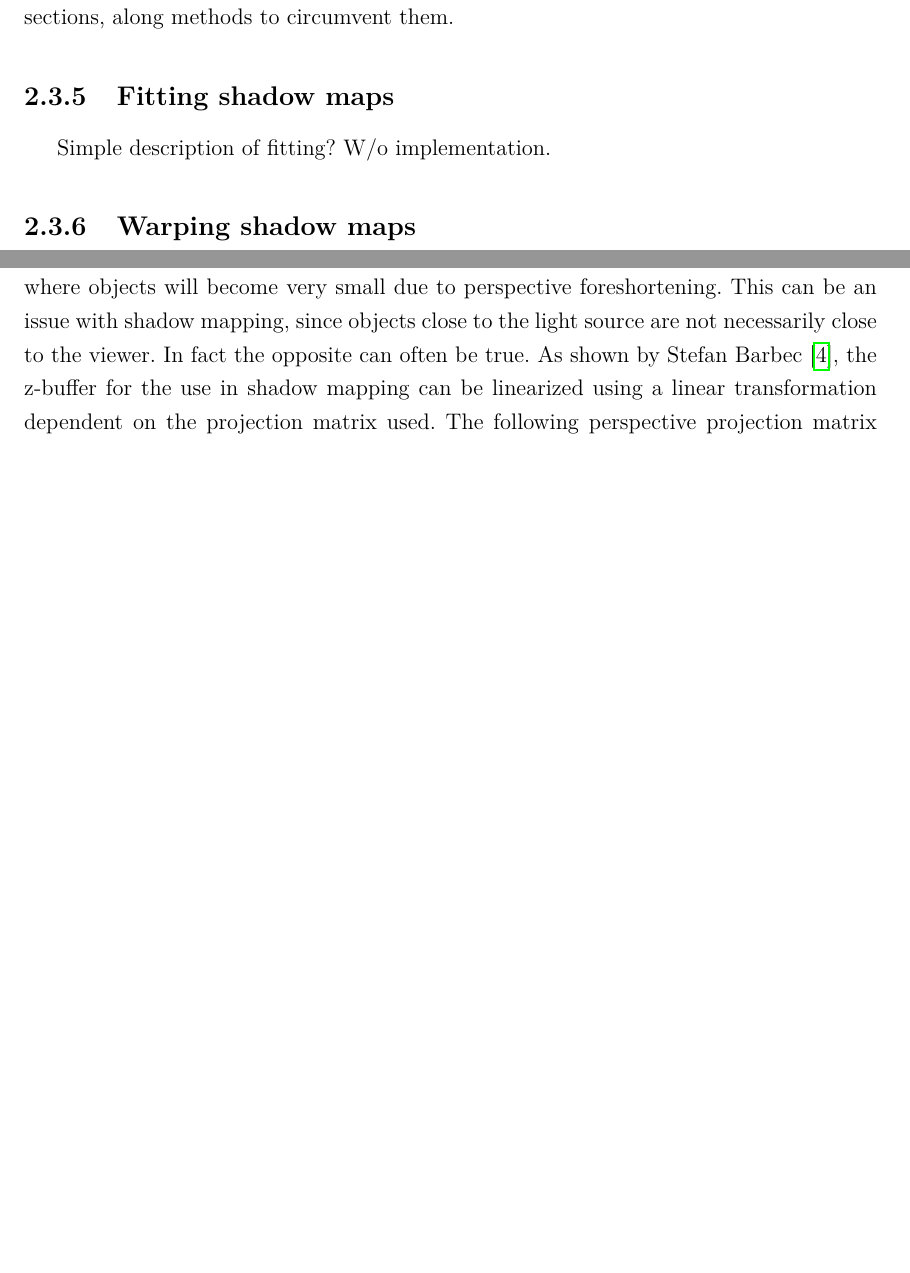
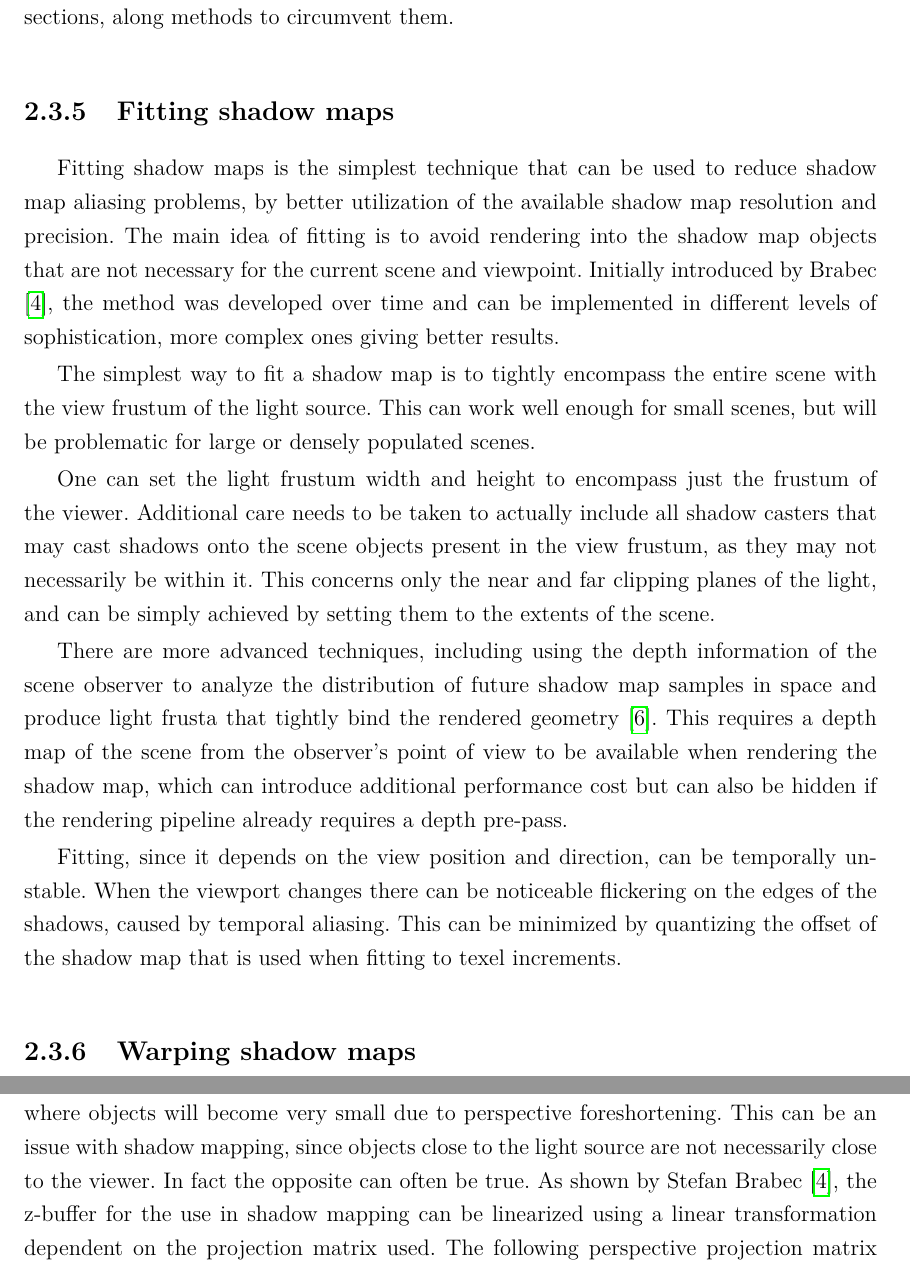
Before and after one commit to rradarr/shadow-rendering, a LaTeX thesis (Master Thesis/main.tex, which reads Master Thesis/chapters/2_analysis.tex, Master Thesis/chapters/3_subject.tex): two parts of pages 18 and 29 of 49, joined at a grey line, cut so that both start at the same text, the shorter picture padded with empty space. Compiled offline with pdfLaTeX; a LaTeX package or settings file that is missing is left out.

Commit message:
[TH] Add shadow map fitting to 2.

```diff
--- a/Master Thesis/chapters/2_analysis.tex
+++ b/Master Thesis/chapters/2_analysis.tex
@@ -141,7 +141,16 @@ Variants of shadow mapping have been described over the years, and techniques ba
 The disadvantages of shadow mapping are outweighed by its advantages, but are not trivial to combat. One disadvantage is that basic shadow mapping generates only hard shadows, which are not realistic and are prone to visible aliasing in the final image. Multiple specializations of this technique exist that make it possible to render soft shadows with varying levels of realism and correctness. Another significant issue is the fact that this technique introduces a second level of aliasing to the shadows. This is because the shadow map itself is an image representation of the scene, making it a discrete view of continuous scene geometry. This creates a few problems that need to be addressed. For one, numerical representation resolution errors can be introduced into the shadow map. This can be easily minimized by rendering into a 16-bit or more z-buffer and setting the near and far clipping planes of the shadow map view to tightly encompass the scene. The second problem being self-shadowing, also called surface-acne, is much more prominent and immediately observable in a naive implementation. As the samples of depth values stored in the shadow map are texels, they represent a non-zero area for a point location on a surface. When the exact depth values calculated when rendering the main view of the scene are compared with these spatially discretized samples, a surface can erroneously shadow itself, creating high-frequency, high-contrast patches of shadow, which often create intrusive moiré patterns on screen. This problem can be reduced by using a higher resolution shadow map, resulting in more dense depth sampling and decreasing the size of self-shadowing patches. This however is expensive and will not fully resolve the problem. Another method to deal with surface-acne is to use a depth bias when rendering the shadow map. A depth bias is a value that is added to the actual depth values before storing them in the z-buffer. By adding a positive depth bias, the depth of a surface can be pushed further away from the light source, under the actual surface. This way the actual distance between the light source and the surface being rendered in the final pass will always be less than the depth stored in the shadow map. This however can cause issues with light-leaking, or peter-panning, where contact shadows get detached from their casters. Methods to counteract this, as well as an example implementation will be shown in chapter \ref{section:basic_mapping_impl}. More issues with shadow mapping will be described in the following sections, along methods to circumvent them.
 
 \subsection{Fitting shadow maps}
-Simple description of fitting? W/o implementation.
+% Simple description of fitting? W/o implementation.
+Fitting shadow maps is the simplest technique that can be used to reduce shadow map aliasing problems, by better utilization of the available shadow map resolution and precision. The main idea of fitting is to avoid rendering into the shadow map objects that are not necessary for the current scene and viewpoint. Initially introduced by Brabec \cite{bib:article:brabec_linear_depth}, the method was developed over time and can be implemented in different levels of sophistication, more complex ones giving better results.
+
+The simplest way to fit a shadow map is to tightly encompass the entire scene with the view frustum of the light source. This can work well enough for small scenes, but will be problematic for large or densely populated scenes.
+
+One can set the light frustum width and height to encompass just the frustum of the viewer. Additional care needs to be taken to actually include all shadow casters that may cast shadows onto the scene objects present in the view frustum, as they may not necessarily be within it. This concerns only the near and far clipping planes of the light, and can be simply achieved by setting them to the extents of the scene.
+
+There are more advanced techniques, including using the depth information of the scene observer to analyze the distribution of future shadow map samples in space and produce light frusta that tightly bind the rendered geometry \cite{bib:proc:luritzen_sample_dist_shadow_maps}. This requires a depth map of the scene from the observer's point of view to be available when rendering the shadow map, which can introduce additional performance cost but can also be hidden if the rendering pipeline already requires a depth pre-pass.
+
+Fitting, since it depends on the view position and direction, can be temporally unstable. When the viewport changes there can be noticeable flickering on the edges of the shadows, caused by temporal aliasing. This can be minimized by quantizing the offset of the shadow map that is used when fitting to texel increments.
 
 \subsection{Warping shadow maps}
 Simple description of warping? Prob w/o implementation.
--- a/Master Thesis/chapters/3_subject.tex
+++ b/Master Thesis/chapters/3_subject.tex
@@ -180,7 +180,7 @@ This can cause the surface to erroneously shadow itself, as shown in Fig. \ref{f
     \label{fig:shadow_mapping_issues}
 \end{figure}
 
-The z-buffer of a rendered image can be actually non-linear in its \([0-1]\) range. Perspective projection matrices are sometimes built in such a way that the precision closer to \(1\) is lower than closer to \(0\). This is purposefully done to gain more precision closer to the viewer, where it is more needed when performing hidden-surface removal than far away, where objects will become very small due to perspective foreshortening. This can be an issue with shadow mapping, since objects close to the light source are not necessarily close to the viewer. In fact the opposite can often be true. As shown by Stefan Barbec \cite{bib:article:barbec_linear_depth}, the z-buffer for the use in shadow mapping can be linearized using a linear transformation dependent on the projection matrix used. The following perspective projection matrix present in the DX Math library can be linearized with equation \ref{eq:projection_linearization}.
+The z-buffer of a rendered image can be actually non-linear in its \([0-1]\) range. Perspective projection matrices are sometimes built in such a way that the precision closer to \(1\) is lower than closer to \(0\). This is purposefully done to gain more precision closer to the viewer, where it is more needed when performing hidden-surface removal than far away, where objects will become very small due to perspective foreshortening. This can be an issue with shadow mapping, since objects close to the light source are not necessarily close to the viewer. In fact the opposite can often be true. As shown by Stefan Brabec \cite{bib:article:brabec_linear_depth}, the z-buffer for the use in shadow mapping can be linearized using a linear transformation dependent on the projection matrix used. The following perspective projection matrix present in the DX Math library can be linearized with equation \ref{eq:projection_linearization}.
 
 \begin{gather}
 	\label{eq:projection_perspective}
```
Also changed, not shown: Master Thesis/biblio/biblio.bib (+10 -1 lines), Master Thesis/main.tex (+0 -9 lines).
